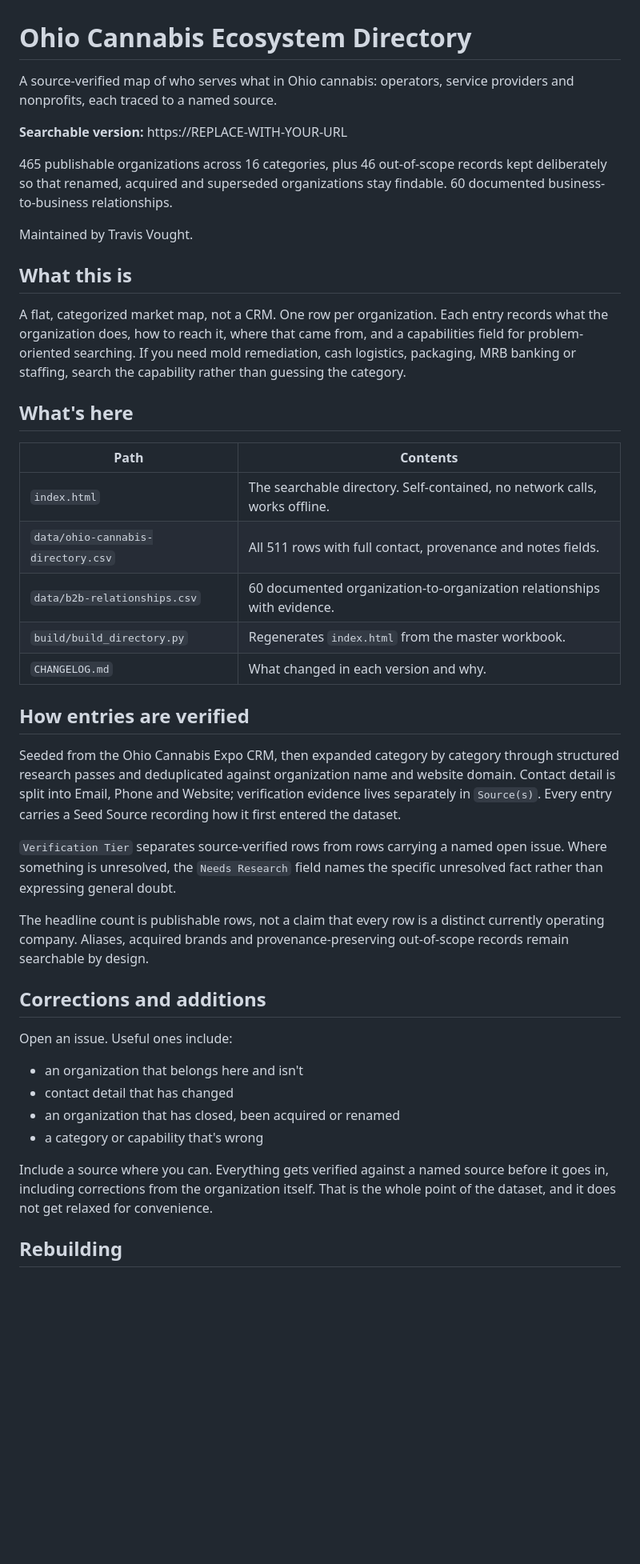
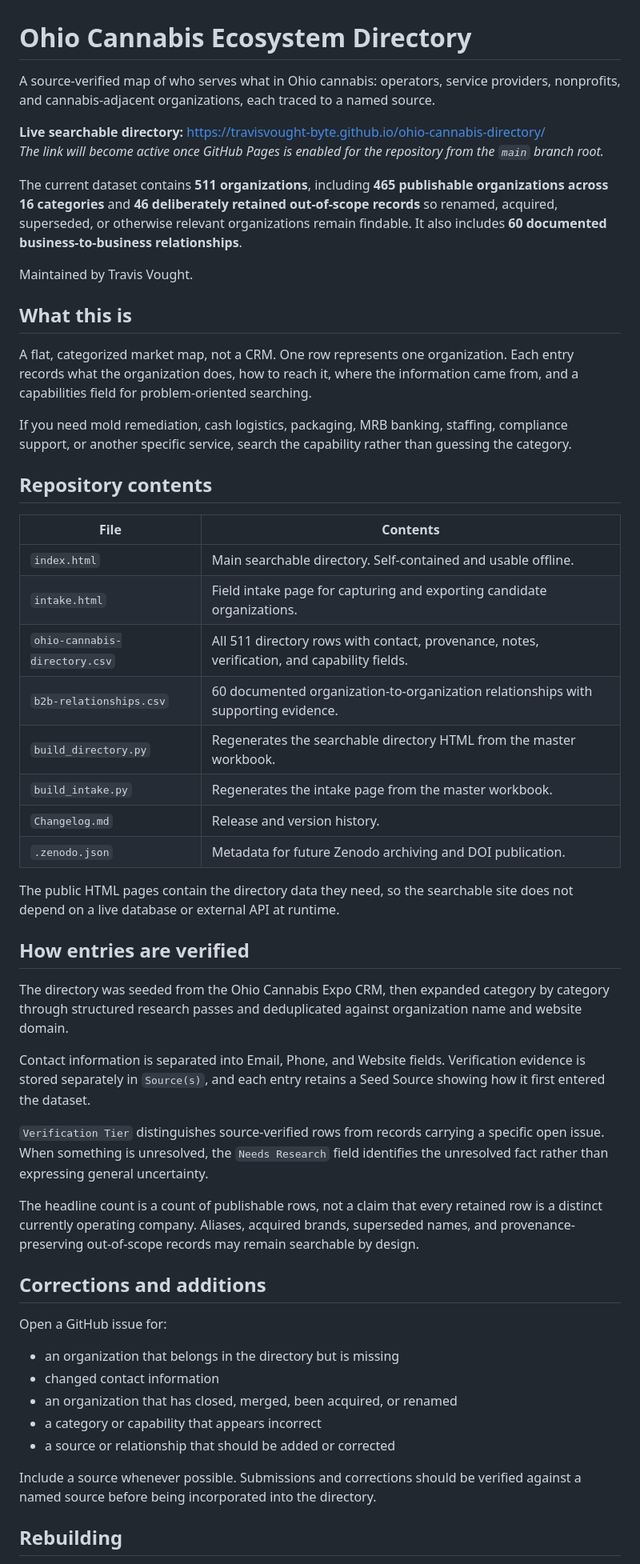
Before and after one commit to travisvought-byte/ohio-cannabis-directory, a Markdown page: README.md, the part around one of its changes. Shown at 80% size. GitHub-like rendering; blank space fills up the shorter version.

Commit message:
Revise README for clarity and updated dataset details
Updated the README to reflect the current dataset size and improved clarity in descriptions of the directory and its contents.

```diff
--- a/README.md
+++ b/README.md
@@ -1,62 +1,56 @@
 # Ohio Cannabis Ecosystem Directory
 
-A source-verified map of who serves what in Ohio cannabis: operators, service
-providers and nonprofits, each traced to a named source.
+A source-verified map of who serves what in Ohio cannabis: operators, service providers, nonprofits, and cannabis-adjacent organizations, each traced to a named source.
 
-**Searchable version:** https://REPLACE-WITH-YOUR-URL
+**Live searchable directory:** https://travisvought-byte.github.io/ohio-cannabis-directory/
+*The link will become active once GitHub Pages is enabled for the repository from the `main` branch root.*
 
-465 publishable organizations across 16 categories, plus 46 out-of-scope records
-kept deliberately so that renamed, acquired and superseded organizations stay
-findable. 60 documented business-to-business relationships.
+The current dataset contains **511 organizations**, including **465 publishable organizations across 16 categories** and **46 deliberately retained out-of-scope records** so renamed, acquired, superseded, or otherwise relevant organizations remain findable. It also includes **60 documented business-to-business relationships**.
 
 Maintained by Travis Vought.
 
 ## What this is
 
-A flat, categorized market map, not a CRM. One row per organization. Each entry
-records what the organization does, how to reach it, where that came from, and a
-capabilities field for problem-oriented searching. If you need mold remediation,
-cash logistics, packaging, MRB banking or staffing, search the capability rather
-than guessing the category.
+A flat, categorized market map, not a CRM. One row represents one organization. Each entry records what the organization does, how to reach it, where the information came from, and a capabilities field for problem-oriented searching.
 
-## What's here
+If you need mold remediation, cash logistics, packaging, MRB banking, staffing, compliance support, or another specific service, search the capability rather than guessing the category.
 
-| Path | Contents |
+## Repository contents
+
+| File | Contents |
 | --- | --- |
-| `index.html` | The searchable directory. Self-contained, no network calls, works offline. |
-| `data/ohio-cannabis-directory.csv` | All 511 rows with full contact, provenance and notes fields. |
-| `data/b2b-relationships.csv` | 60 documented organization-to-organization relationships with evidence. |
-| `build/build_directory.py` | Regenerates `index.html` from the master workbook. |
-| `CHANGELOG.md` | What changed in each version and why. |
+| `index.html` | Main searchable directory. Self-contained and usable offline. |
+| `intake.html` | Field intake page for capturing and exporting candidate organizations. |
+| `ohio-cannabis-directory.csv` | All 511 directory rows with contact, provenance, notes, verification, and capability fields. |
+| `b2b-relationships.csv` | 60 documented organization-to-organization relationships with supporting evidence. |
+| `build_directory.py` | Regenerates the searchable directory HTML from the master workbook. |
+| `build_intake.py` | Regenerates the intake page from the master workbook. |
+| `Changelog.md` | Release and version history. |
+| `.zenodo.json` | Metadata for future Zenodo archiving and DOI publication. |
+
+The public HTML pages contain the directory data they need, so the searchable site does not depend on a live database or external API at runtime.
 
 ## How entries are verified
 
-Seeded from the Ohio Cannabis Expo CRM, then expanded category by category
-through structured research passes and deduplicated against organization name
-and website domain. Contact detail is split into Email, Phone and Website;
-verification evidence lives separately in `Source(s)`. Every entry carries a
-Seed Source recording how it first entered the dataset.
+The directory was seeded from the Ohio Cannabis Expo CRM, then expanded category by category through structured research passes and deduplicated against organization name and website domain.
 
-`Verification Tier` separates source-verified rows from rows carrying a named
-open issue. Where something is unresolved, the `Needs Research` field names the
-specific unresolved fact rather than expressing general doubt.
+Contact information is separated into Email, Phone, and Website fields. Verification evidence is stored separately in `Source(s)`, and each entry retains a Seed Source showing how it first entered the dataset.
 
-The headline count is publishable rows, not a claim that every row is a distinct
-currently operating company. Aliases, acquired brands and provenance-preserving
-out-of-scope records remain searchable by design.
+`Verification Tier` distinguishes source-verified rows from records carrying a specific open issue. When something is unresolved, the `Needs Research` field identifies the unresolved fact rather than expressing general uncertainty.
+
+The headline count is a count of publishable rows, not a claim that every retained row is a distinct currently operating company. Aliases, acquired brands, superseded names, and provenance-preserving out-of-scope records may remain searchable by design.
 
 ## Corrections and additions
 
-Open an issue. Useful ones include:
+Open a GitHub issue for:
 
-- an organization that belongs here and isn't
-- contact detail that has changed
-- an organization that has closed, been acquired or renamed
-- a category or capability that's wrong
+- an organization that belongs in the directory but is missing
+- changed contact information
+- an organization that has closed, merged, been acquired, or renamed
+- a category or capability that appears incorrect
+- a source or relationship that should be added or corrected
 
-Include a source where you can. Everything gets verified against a named source
-before it goes in, including corrections from the organization itself. That is
-the whole point of the dataset, and it does not get relaxed for convenience.
+Include a source whenever possible. Submissions and corrections should be verified against a named source before being incorporated into the directory.
 
 ## Rebuilding
 
```
Also changed, not shown: other parts of README.md (+7 -9 lines).
